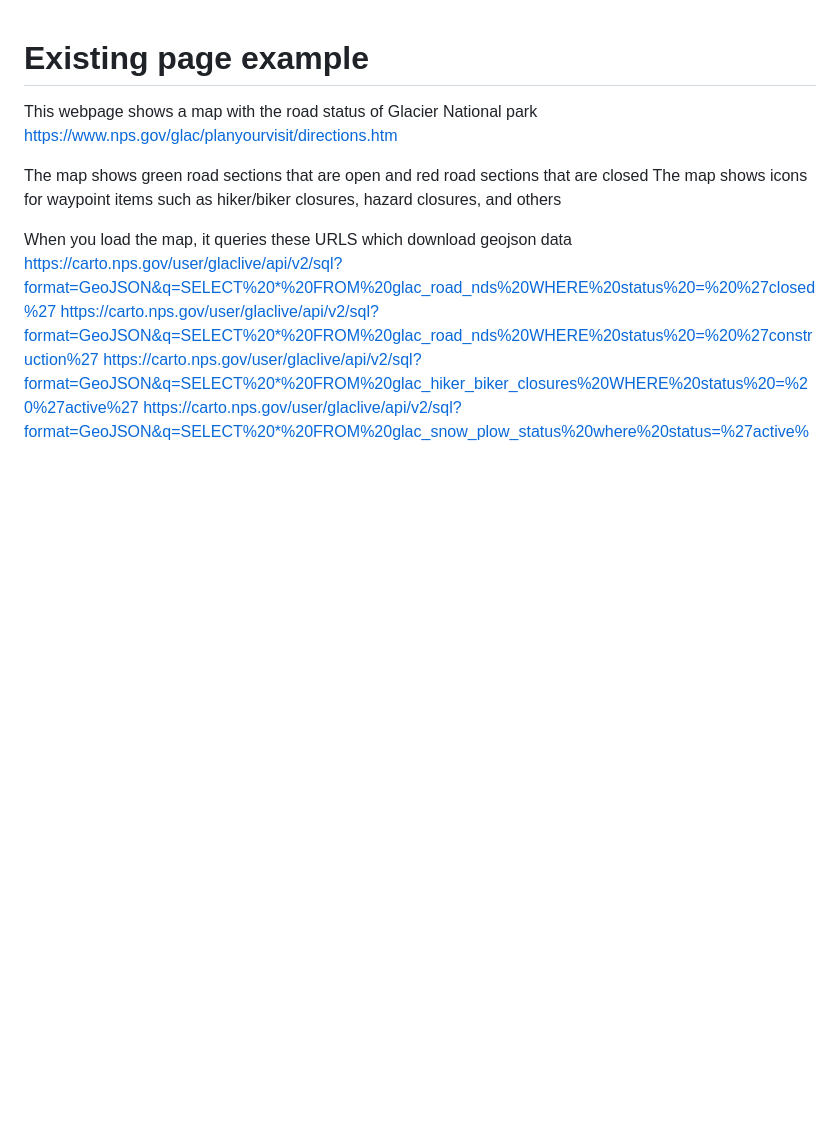
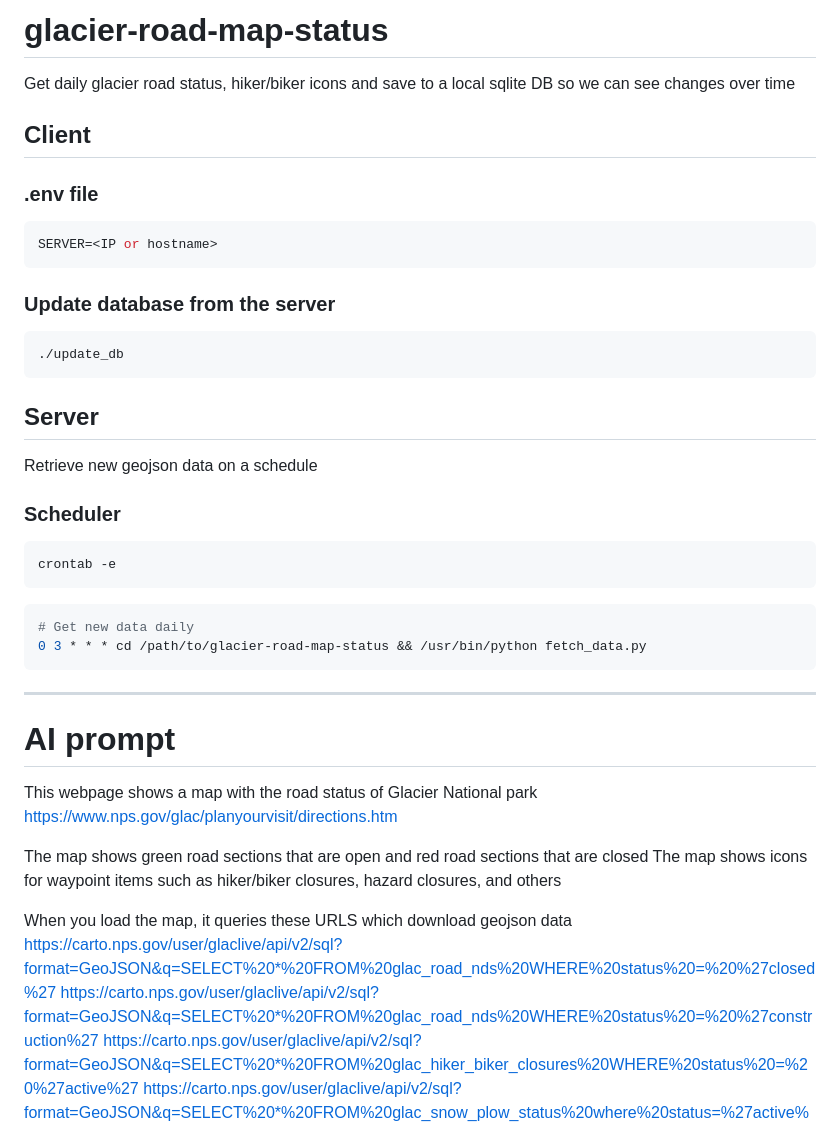
Before and after one commit to sirken/glacier-road-map-status, a Markdown page: README.md, the part around the change. Drawn GitHub-style; blank space fills up the shorter version.

Commit message:
Client and server docs

````diff
--- a/README.md
+++ b/README.md
@@ -1,5 +1,39 @@
+# glacier-road-map-status
+Get daily glacier road status, hiker/biker icons and save to a local sqlite DB so we can see changes over time
 
-# Existing page example
+
+## Client
+
+### .env file
+
+```shell
+SERVER=<IP or hostname>
+```
+
+### Update database from the server
+
+```shell
+./update_db
+```
+
+
+## Server
+Retrieve new geojson data on a schedule
+
+### Scheduler
+
+```shell
+crontab -e
+```
+
+```shell
+# Get new data daily
+0 3 * * * cd /path/to/glacier-road-map-status && /usr/bin/python fetch_data.py
+```
+
+<hr>
+
+# AI prompt
 
 This webpage shows a map with the road status of Glacier National park
 https://www.nps.gov/glac/planyourvisit/directions.htm
````
